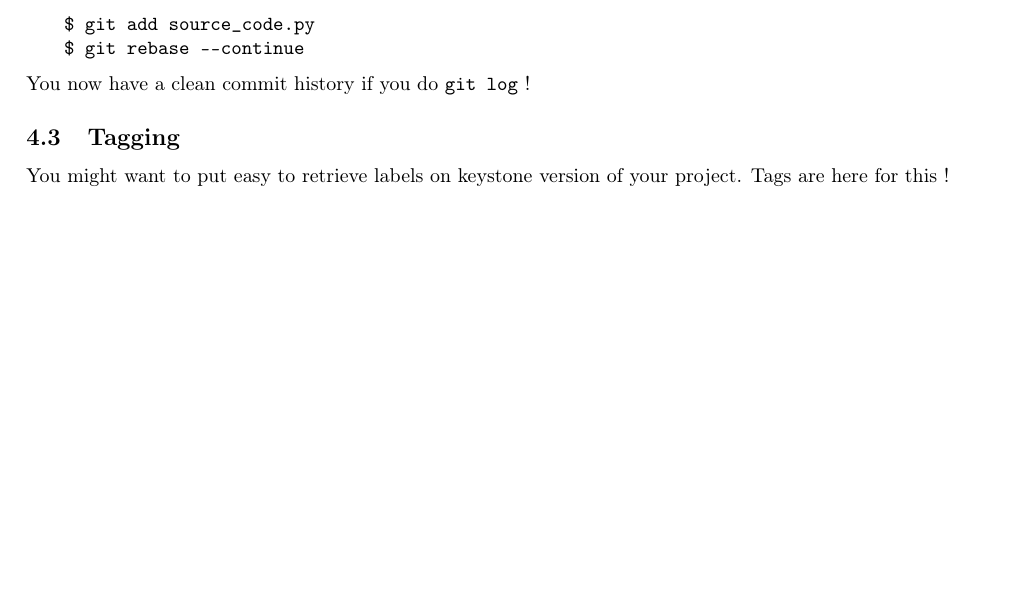
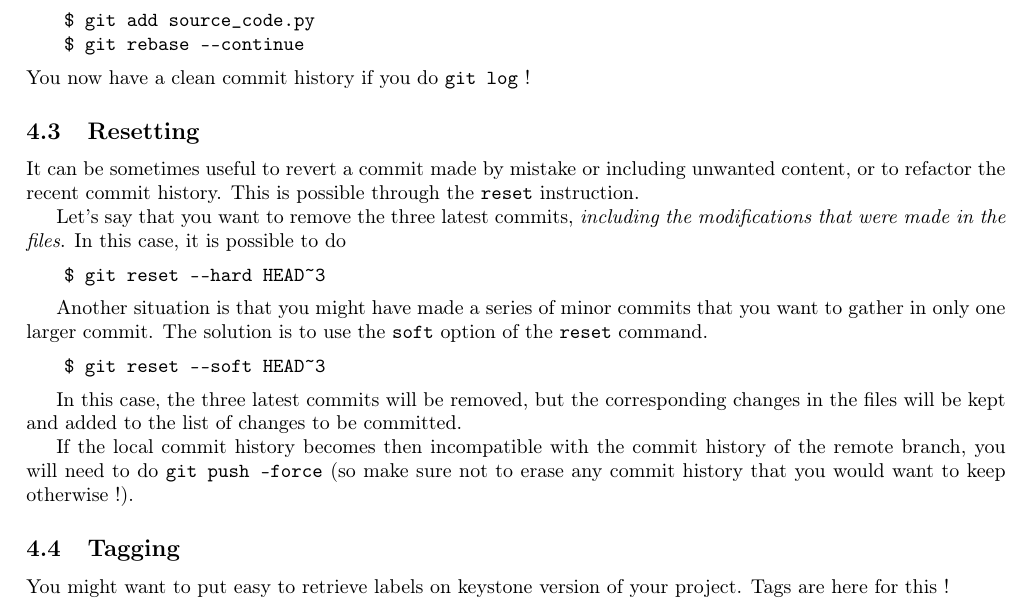
Before and after one commit to sybreton/git-tutorial, a LaTeX document (main.tex): part of page 5 of 6, cut so that both start at the same text, the shorter picture padded with empty space. Compiled offline with pdfLaTeX.

Commit message:
Add resetting explanation section

```diff
--- a/main.tex
+++ b/main.tex
@@ -273,6 +273,26 @@ then proceed with the instruction displayed in the console, that is
 \end{lstlisting}
 You now have a clean commit history if you do \texttt{git log} !
 
+\subsection{Resetting}
+
+It can be sometimes useful to revert a commit made by mistake or including unwanted content, or to refactor the recent commit history. This is possible through the \texttt{reset} instruction.
+
+Let's say that you want to remove the three latest commits, \textit{including the modifications that were made in the files}. In this case, it is possible to do
+
+\begin{lstlisting}
+    $ git reset --hard HEAD~3
+\end{lstlisting}
+
+Another situation is that you might have made a series of minor commits that you want to gather in only one larger commit. The solution is to use the \texttt{soft} option of the \texttt{reset} command.
+
+\begin{lstlisting}
+    $ git reset --soft HEAD~3
+\end{lstlisting}
+
+In this case, the three latest commits will be removed, but the corresponding changes in the files will be kept and added to the list of changes to be committed.
+
+If the local commit history becomes then incompatible with the commit history of the remote branch, you will need to do \texttt{git push --force} (so make sure not to erase any commit history that you would want to keep otherwise !).
+
 \subsection{Tagging}
 
 You might want to put easy to retrieve labels on keystone version of your project. Tags are here for this !
```
Also changed, not shown: git_tutorial.pdf.
